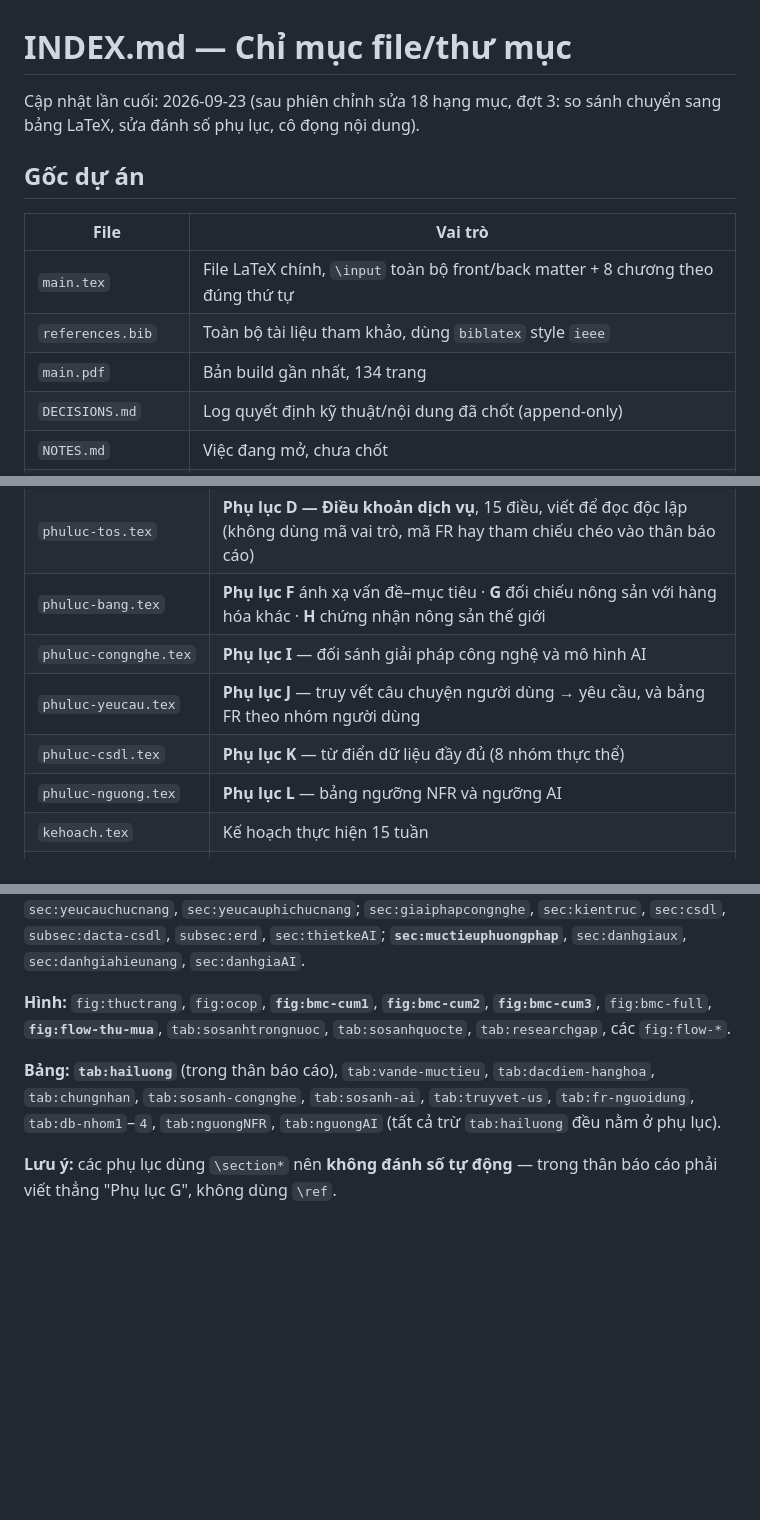
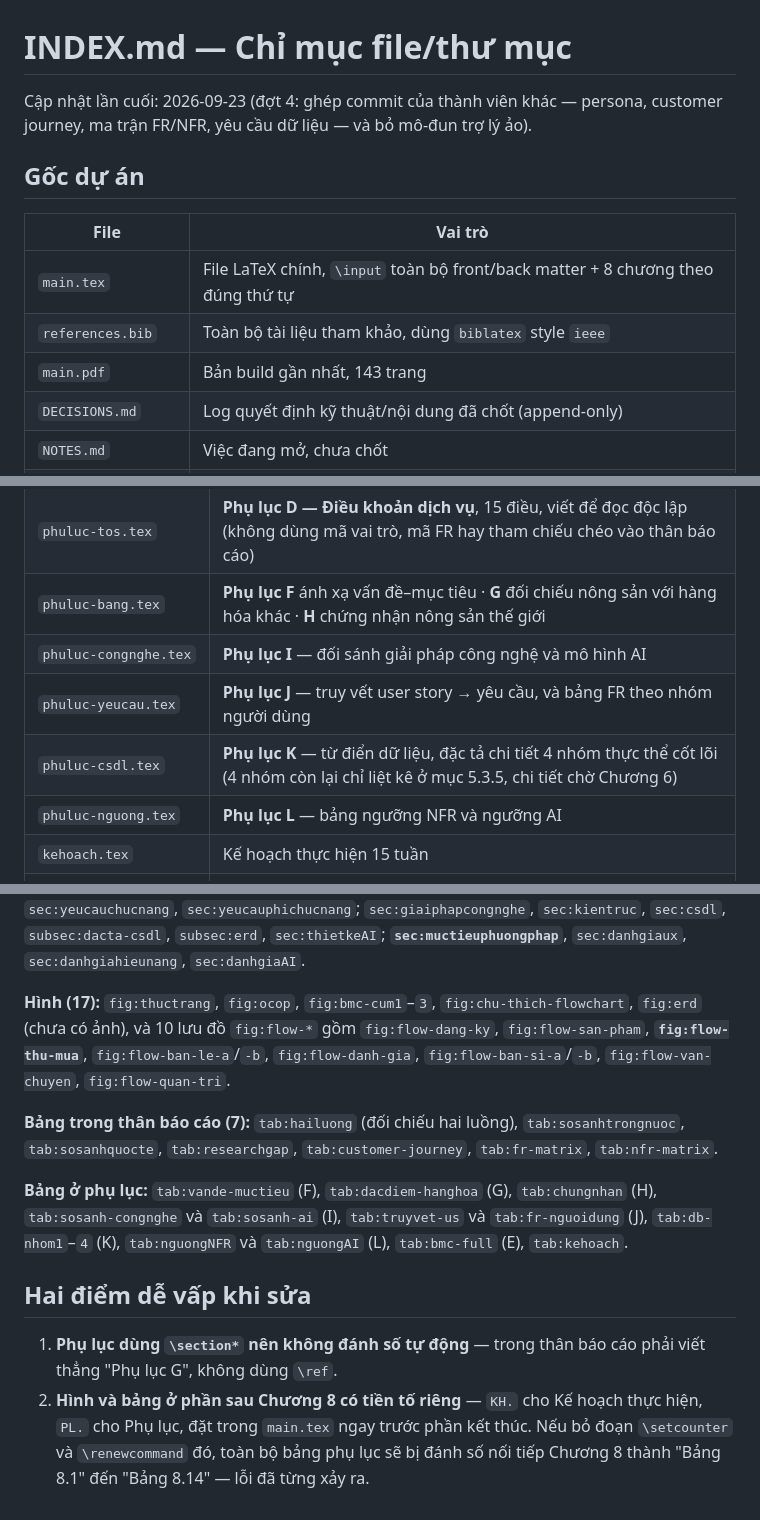
Before and after one commit to NghiaNguyenhk2005/DACN_DATN_26, a Markdown page: INDEX.md, 3 parts joined by grey strips. GitHub-like rendering; blank space fills up the shorter version.

Commit message:
Đồng bộ INDEX.md sau đợt merge và bỏ mô-đun trợ lý ảo
- Cập nhật mô tả Chương 2, 4, 5, 7 cho khớp nội dung hiện tại: hai trục phân loại
  B2B2C và 1P/3P, persona và customer journey, hai ma trận Priority/Feasibility/
  Testability, AI còn 2 mô-đun, Chương 7 đã chốt phương pháp nhưng chờ số liệu.
- Viết lại danh sách nhãn hình và bảng cho đúng thực tế: 17 hình, 7 bảng trong
  thân báo cáo, phần còn lại ở phụ lục.
- Bổ sung mục "Hai điểm dễ vấp khi sửa": phụ lục không đánh số tự động, và tiền tố
  KH./PL. cho hình bảng phần sau Chương 8.
- Sửa ký tự hỏng trong dòng công thức cỡ chữ và số trang build (134 thành 143).

Co-Authored-By: Claude Opus 5 <noreply@anthropic.com>

```diff
--- a/INDEX.md
+++ b/INDEX.md
@@ -1,7 +1,7 @@
 # INDEX.md — Chỉ mục file/thư mục
 
-Cập nhật lần cuối: 2026-09-23 (sau phiên chỉnh sửa 18 hạng mục, đợt 3: so sánh
-chuyển sang bảng LaTeX, sửa đánh số phụ lục, cô đọng nội dung).
+Cập nhật lần cuối: 2026-09-23 (đợt 4: ghép commit của thành viên khác — persona,
+customer journey, ma trận FR/NFR, yêu cầu dữ liệu — và bỏ mô-đun trợ lý ảo).
 
 ## Gốc dự án
 
@@ -9,7 +9,7 @@ chuyển sang bảng LaTeX, sửa đánh số phụ lục, cô đọng nội dun
 |---|---|
 | `main.tex` | File LaTeX chính, `\input` toàn bộ front/back matter + 8 chương theo đúng thứ tự |
 | `references.bib` | Toàn bộ tài liệu tham khảo, dùng `biblatex` style `ieee` |
-| `main.pdf` | Bản build gần nhất, 134 trang |
+| `main.pdf` | Bản build gần nhất, 143 trang |
 | `DECISIONS.md` | Log quyết định kỹ thuật/nội dung đã chốt (append-only) |
 | `NOTES.md` | Việc đang mở, chưa chốt |
 | `INDEX.md` | File này |
@@ -43,8 +43,8 @@ Phụ lục dài được tách thành file riêng để thân báo cáo không
 | `phuluc-tos.tex` | **Phụ lục D — Điều khoản dịch vụ**, 15 điều, viết để đọc độc lập (không dùng mã vai trò, mã FR hay tham chiếu chéo vào thân báo cáo) |
 | `phuluc-bang.tex` | **Phụ lục F** ánh xạ vấn đề–mục tiêu · **G** đối chiếu nông sản với hàng hóa khác · **H** chứng nhận nông sản thế giới |
 | `phuluc-congnghe.tex` | **Phụ lục I** — đối sánh giải pháp công nghệ và mô hình AI |
-| `phuluc-yeucau.tex` | **Phụ lục J** — truy vết câu chuyện người dùng → yêu cầu, và bảng FR theo nhóm người dùng |
-| `phuluc-csdl.tex` | **Phụ lục K** — từ điển dữ liệu đầy đủ (8 nhóm thực thể) |
+| `phuluc-yeucau.tex` | **Phụ lục J** — truy vết user story → yêu cầu, và bảng FR theo nhóm người dùng |
+| `phuluc-csdl.tex` | **Phụ lục K** — từ điển dữ liệu, đặc tả chi tiết 4 nhóm thực thể cốt lõi (4 nhóm còn lại chỉ liệt kê ở mục 5.3.5, chi tiết chờ Chương 6) |
 | `phuluc-nguong.tex` | **Phụ lục L** — bảng ngưỡng NFR và ngưỡng AI |
 | `kehoach.tex` | Kế hoạch thực hiện 15 tuần |
 | `tailieuthamkhao.tex` | `\printbibliography` |
@@ -100,14 +100,26 @@ rồi rebuild PDF. Không sửa trực tiếp file PNG.
 `sec:thietkeAI`; **`sec:muctieuphuongphap`**, `sec:danhgiaux`,
 `sec:danhgiahieunang`, `sec:danhgiaAI`.
 
-**Hình:** `fig:thuctrang`, `fig:ocop`, **`fig:bmc-cum1`**, **`fig:bmc-cum2`**,
-**`fig:bmc-cum3`**, `fig:bmc-full`, **`fig:flow-thu-mua`**, `tab:sosanhtrongnuoc`,
-`tab:sosanhquocte`, `tab:researchgap`, các `fig:flow-*`.
+**Hình (17):** `fig:thuctrang`, `fig:ocop`, `fig:bmc-cum1`–`3`,
+`fig:chu-thich-flowchart`, `fig:erd` (chưa có ảnh), và 10 lưu đồ `fig:flow-*`
+gồm `fig:flow-dang-ky`, `fig:flow-san-pham`, **`fig:flow-thu-mua`**,
+`fig:flow-ban-le-a`/`-b`, `fig:flow-danh-gia`, `fig:flow-ban-si-a`/`-b`,
+`fig:flow-van-chuyen`, `fig:flow-quan-tri`.
 
-**Bảng:** **`tab:hailuong`** (trong thân báo cáo), `tab:vande-muctieu`,
-`tab:dacdiem-hanghoa`, `tab:chungnhan`, `tab:sosanh-congnghe`,
-`tab:sosanh-ai`, `tab:truyvet-us`, `tab:fr-nguoidung`, `tab:db-nhom1`–`4`,
-`tab:nguongNFR`, `tab:nguongAI` (tất cả trừ `tab:hailuong` đều nằm ở phụ lục).
+**Bảng trong thân báo cáo (7):** `tab:hailuong` (đối chiếu hai luồng),
+`tab:sosanhtrongnuoc`, `tab:sosanhquocte`, `tab:researchgap`,
+`tab:customer-journey`, `tab:fr-matrix`, `tab:nfr-matrix`.
 
-**Lưu ý:** các phụ lục dùng `\section*` nên **không đánh số tự động** — trong
-thân báo cáo phải viết thẳng "Phụ lục G", không dùng `\ref`.
+**Bảng ở phụ lục:** `tab:vande-muctieu` (F), `tab:dacdiem-hanghoa` (G),
+`tab:chungnhan` (H), `tab:sosanh-congnghe` và `tab:sosanh-ai` (I),
+`tab:truyvet-us` và `tab:fr-nguoidung` (J), `tab:db-nhom1`–`4` (K),
+`tab:nguongNFR` và `tab:nguongAI` (L), `tab:bmc-full` (E), `tab:kehoach`.
+
+## Hai điểm dễ vấp khi sửa
+
+1. **Phụ lục dùng `\section*` nên không đánh số tự động** — trong thân báo cáo
+   phải viết thẳng "Phụ lục G", không dùng `\ref`.
+2. **Hình và bảng ở phần sau Chương 8 có tiền tố riêng** — `KH.` cho Kế hoạch
+   thực hiện, `PL.` cho Phụ lục, đặt trong `main.tex` ngay trước phần kết thúc.
+   Nếu bỏ đoạn `\setcounter` và `\renewcommand` đó, toàn bộ bảng phụ lục sẽ bị
+   đánh số nối tiếp Chương 8 thành "Bảng 8.1" đến "Bảng 8.14" — lỗi đã từng xảy ra.
```
Also changed, not shown: other parts of INDEX.md (+6 -6 lines).
